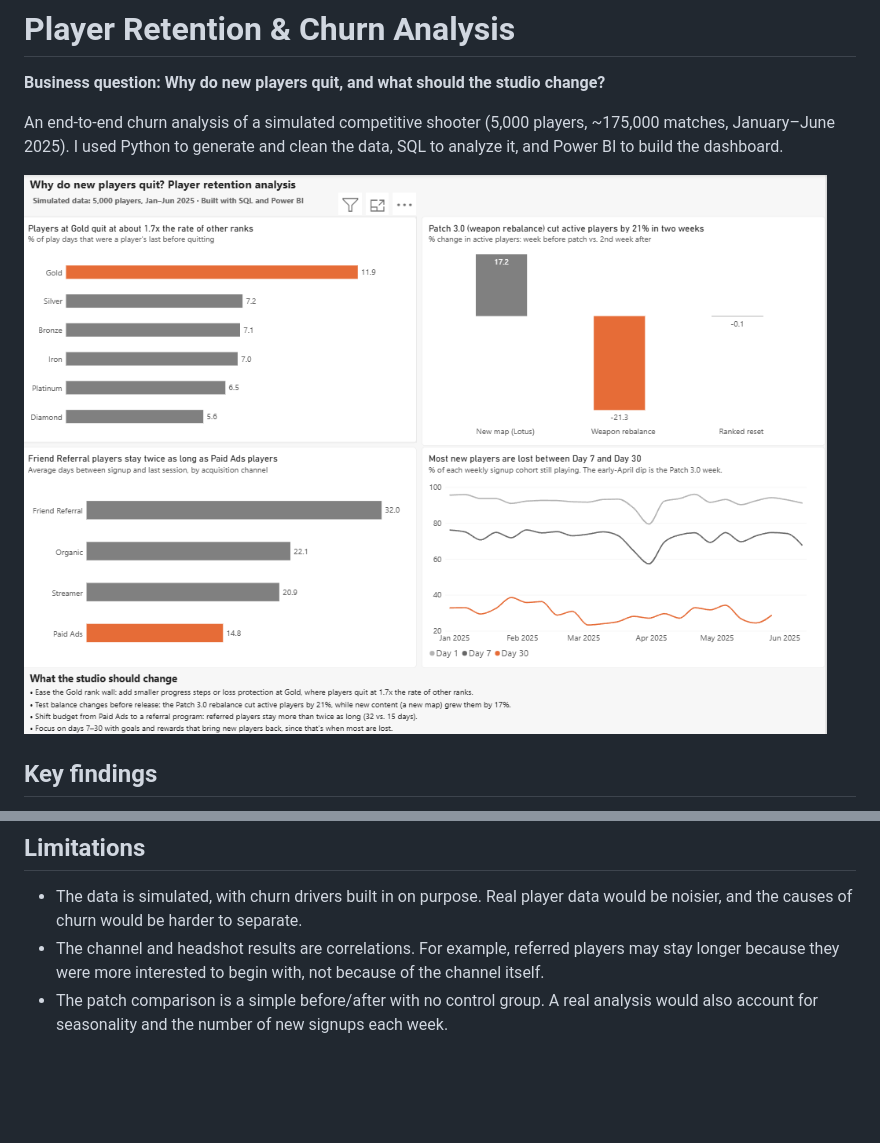
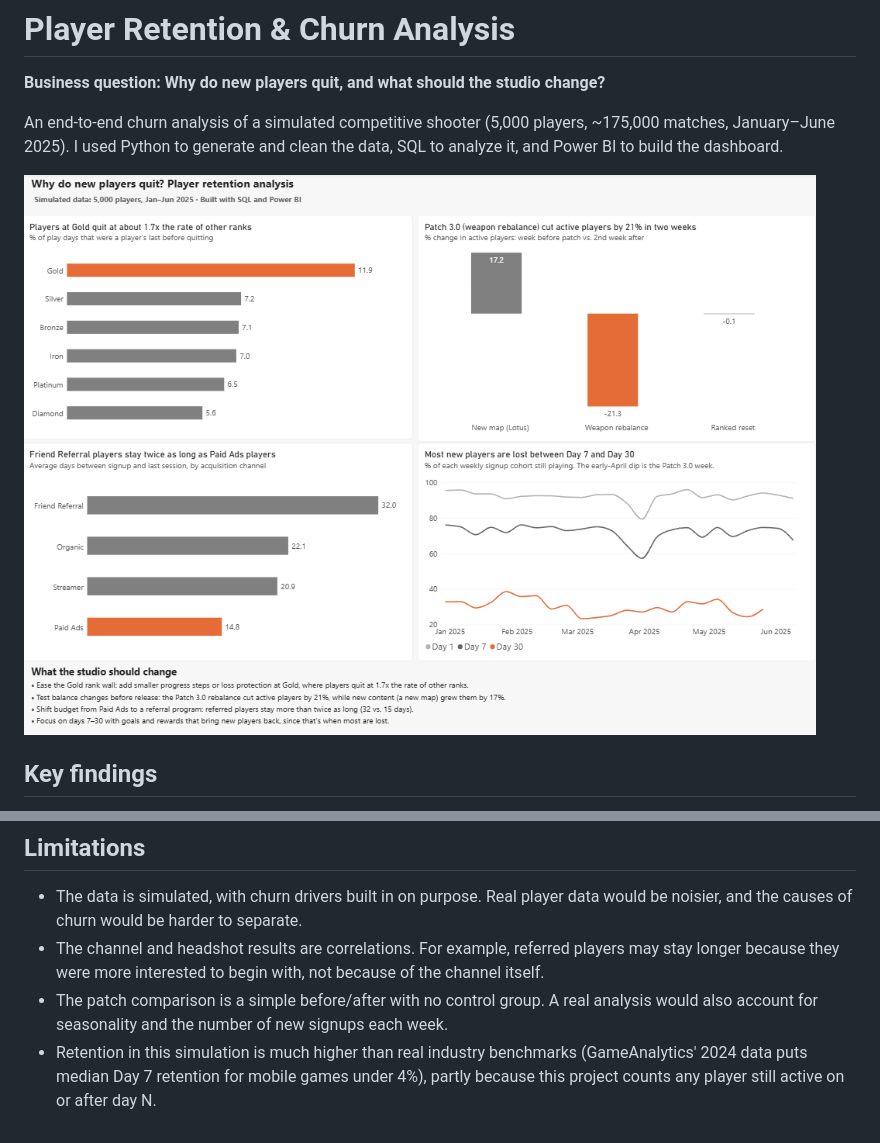
Before and after one commit to aliu818/player-retention-analysis, a Markdown page: README.md, 2 parts joined by grey strips. GitHub-like rendering; pictures changed too: dashboard/dashboard.png; blank space fills up the shorter version.

Commit message:
Add benchmark limitation and clean dashboard screenshot

```diff
--- a/README.md
+++ b/README.md
@@ -85,3 +85,4 @@ To view the dashboard, open `dashboard/player_retention_dashboard.pbix` in Power
 - The data is simulated, with churn drivers built in on purpose. Real player data would be noisier, and the causes of churn would be harder to separate.
 - The channel and headshot results are correlations. For example, referred players may stay longer because they were more interested to begin with, not because of the channel itself.
 - The patch comparison is a simple before/after with no control group. A real analysis would also account for seasonality and the number of new signups each week.
+- Retention in this simulation is much higher than real industry benchmarks (GameAnalytics' 2024 data puts median Day 7 retention for mobile games under 4%), partly because this project counts any player still active on or after day N.
```
Also changed, not shown: 1 other file.
